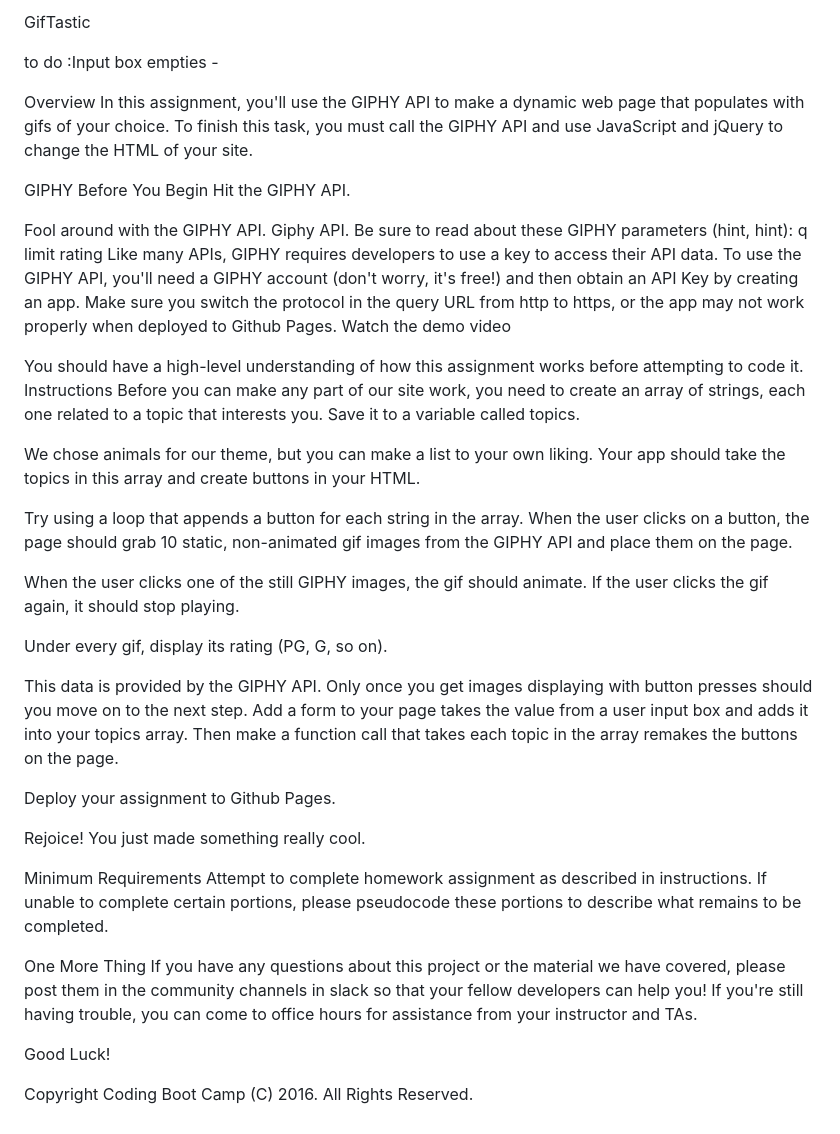
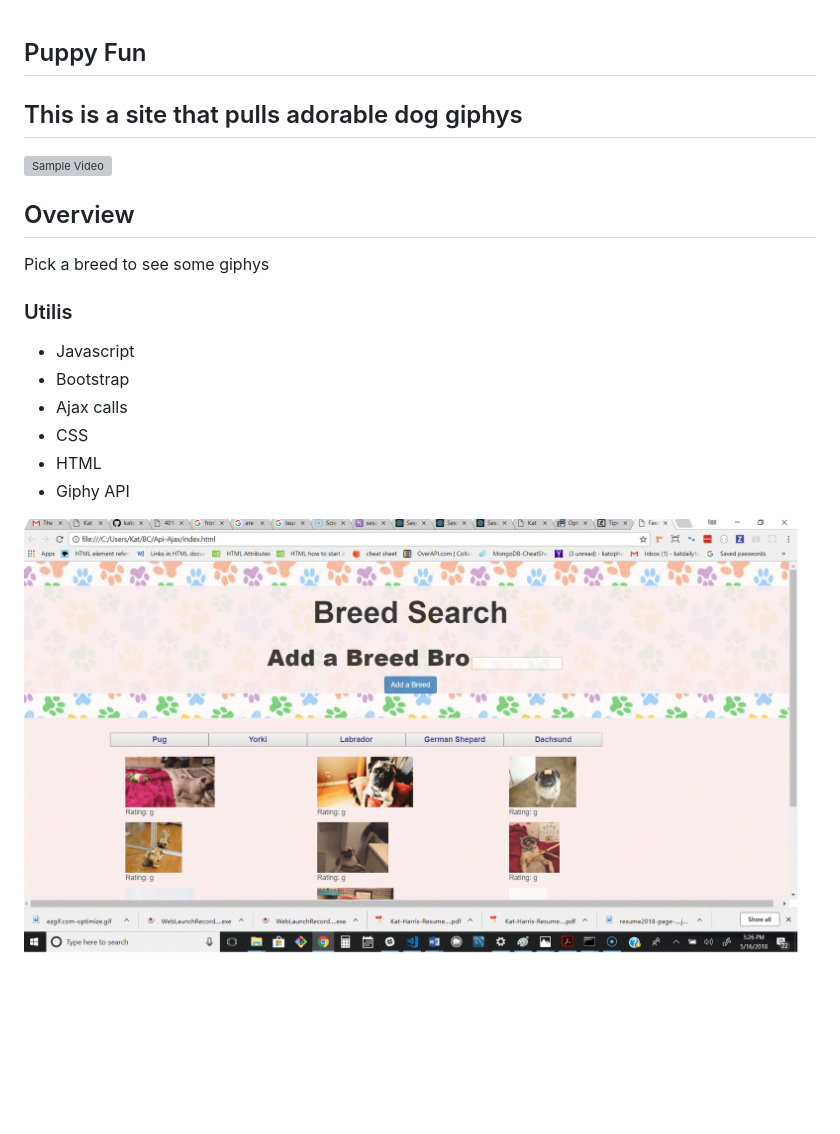
Before and after one commit to katophelix/Api-Ajax, a Markdown page: README.md, the part around the change. Rendered like a GitHub page; pictures changed too: assets/images/screen.gif (added); blank space fills up the shorter version; grey boxes are pictures that could not be loaded.

```diff
--- a/README.md
+++ b/README.md
@@ -1,55 +1,25 @@
-GifTastic
 
-to do :Input box empties -
+
+## Puppy Fun
+
+## This is a site that pulls adorable dog giphys
 
 
 
 
-Overview
-In this assignment, you'll use the GIPHY API to make a dynamic web page that populates with gifs of your choice. To finish this task, you must call the GIPHY API and use JavaScript and jQuery to change the HTML of your site.
+![Sample Video](https://user-images.githubusercontent.com/32774089/40145241-18817e16-592f-11e8-8eea-45c2b2754576.gif)
 
-GIPHY
-Before You Begin
-Hit the GIPHY API.
+## Overview
+Pick a breed to see some giphys
 
-Fool around with the GIPHY API. Giphy API.
-Be sure to read about these GIPHY parameters (hint, hint):
-q
-limit
-rating
-Like many APIs, GIPHY requires developers to use a key to access their API data. To use the GIPHY API, you'll need a GIPHY account (don't worry, it's free!) and then obtain an API Key by creating an app.
-Make sure you switch the protocol in the query URL from http to https, or the app may not work properly when deployed to Github Pages.
-Watch the demo video
+### Utilis
+* Javascript
+* Bootstrap
+* Ajax calls
+* CSS
+* HTML
+* Giphy API
 
-You should have a high-level understanding of how this assignment works before attempting to code it.
-Instructions
-Before you can make any part of our site work, you need to create an array of strings, each one related to a topic that interests you. Save it to a variable called topics.
 
-We chose animals for our theme, but you can make a list to your own liking.
-Your app should take the topics in this array and create buttons in your HTML.
 
-Try using a loop that appends a button for each string in the array.
-When the user clicks on a button, the page should grab 10 static, non-animated gif images from the GIPHY API and place them on the page.
-
-When the user clicks one of the still GIPHY images, the gif should animate. If the user clicks the gif again, it should stop playing.
-
-Under every gif, display its rating (PG, G, so on).
-
-This data is provided by the GIPHY API.
-Only once you get images displaying with button presses should you move on to the next step.
-Add a form to your page takes the value from a user input box and adds it into your topics array. Then make a function call that takes each topic in the array remakes the buttons on the page.
-
-Deploy your assignment to Github Pages.
-
-Rejoice! You just made something really cool.
-
-Minimum Requirements
-Attempt to complete homework assignment as described in instructions. If unable to complete certain portions, please pseudocode these portions to describe what remains to be completed.
-
-One More Thing
-If you have any questions about this project or the material we have covered, please post them in the community channels in slack so that your fellow developers can help you! If you're still having trouble, you can come to office hours for assistance from your instructor and TAs.
-
-Good Luck!
-
-Copyright
-Coding Boot Camp (C) 2016. All Rights Reserved.
+![Screen Shot](assets/images/screen.gif)
```
Also changed, not shown: assets/images/ezgif.com-optimize (1).gif (added), 1 other file.
